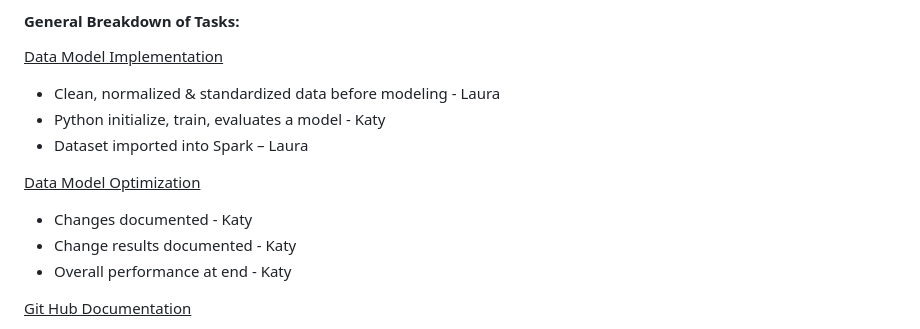
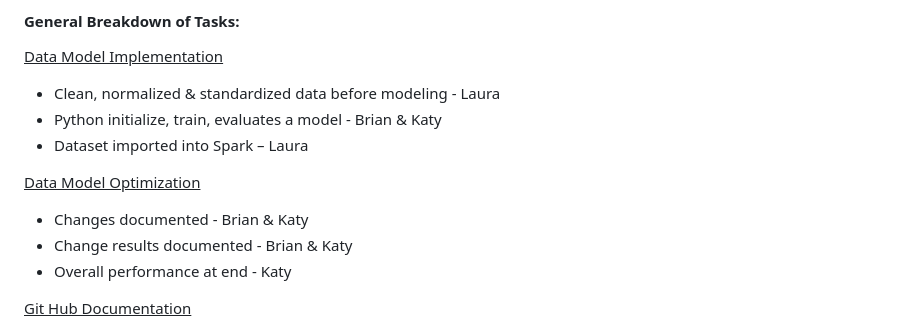
Before and after one commit to brnkath/project-4-group-8, a Markdown page: README.md, the part around the change. Drawn GitHub-style.

```diff
--- a/README.md
+++ b/README.md
@@ -58,12 +58,12 @@ Using supervised learning in order to predict whether an email is spam or not, u
 
 <ins>Data Model Implementation</ins>
 - Clean, normalized & standardized data before modeling - Laura
-- Python initialize, train, evaluates a model - Katy
+- Python initialize, train, evaluates a model - Brian & Katy
 - Dataset imported into Spark – Laura
 
 <ins>Data Model Optimization</ins>
-- Changes documented - Katy
-- Change results documented - Katy
+- Changes documented - Brian & Katy
+- Change results documented - Brian & Katy
 - Overall performance at end - Katy
 
 <ins>Git Hub Documentation</ins>
```
